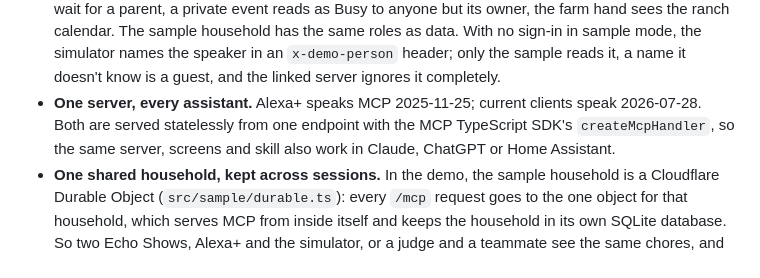
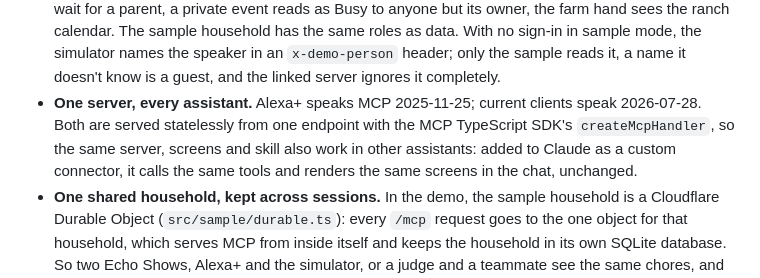
Before and after one commit to NMooreCo/corral-alexa, a Markdown page: README.md, the part around one of its changes. Drawn GitHub-style.

Commit message:
The README claims Claude, where the server was tried as a custom connector and rendered its screens, instead of an untried ChatGPT

```diff
--- a/README.md
+++ b/README.md
@@ -70,7 +70,7 @@ flowchart LR
 
 - **The rules travel with the data.** The bridge never decides who sees or changes what. Linked, every call goes to Corral's own MCP server with the person's own Corral token, and Corral applies the same rules as its app. The sample household answers the same tools with the same JSON, so everything here runs and demos with no account.
 - **Rules follow the person.** Alexa+ recognizes family members by voice, and each person links their own Corral account, so who's talking comes from their token and Corral applies their role: a kid's plans wait for a parent, a private event reads as Busy to anyone but its owner, the farm hand sees the ranch calendar. The sample household has the same roles as data. With no sign-in in sample mode, the simulator names the speaker in an `x-demo-person` header; only the sample reads it, a name it doesn't know is a guest, and the linked server ignores it completely.
-- **One server, every assistant.** Alexa+ speaks MCP 2025-11-25; current clients speak 2026-07-28. Both are served statelessly from one endpoint with the MCP TypeScript SDK's `createMcpHandler`, so the same server, screens and skill also work in Claude, ChatGPT or Home Assistant.
+- **One server, every assistant.** Alexa+ speaks MCP 2025-11-25; current clients speak 2026-07-28. Both are served statelessly from one endpoint with the MCP TypeScript SDK's `createMcpHandler`, so the same server, screens and skill also work in other assistants: added to Claude as a custom connector, it calls the same tools and renders the same screens in the chat, unchanged.
 - **One shared household, kept across sessions.** In the demo, the sample household is a Cloudflare Durable Object (`src/sample/durable.ts`): every `/mcp` request goes to the one object for that household, which serves MCP from inside itself and keeps the household in its own SQLite database. So two Echo Shows, Alexa+ and the simulator, or a judge and a teammate see the same chores, and a restart or deploy keeps them. Its times are laid out around today, so it starts over when the household's day turns over, and `POST /household/reset` starts it over on purpose. Linked to a real Corral, Corral is the shared state and there is no Durable Object.
 - **Screens that catch up.** A stateless MCP server can't push to a screen, so the household keeps a change counter and every screen asks it every 3 seconds while it's showing (`household_version`, a tool only screens can call, kept out of the model's tool list). When it moves, the screen refreshes. A change on one device reaches every other screen within a few seconds, on real Echo Shows as in the simulator.
 
```
Also changed, not shown: other parts of README.md (+1 -1 lines).
